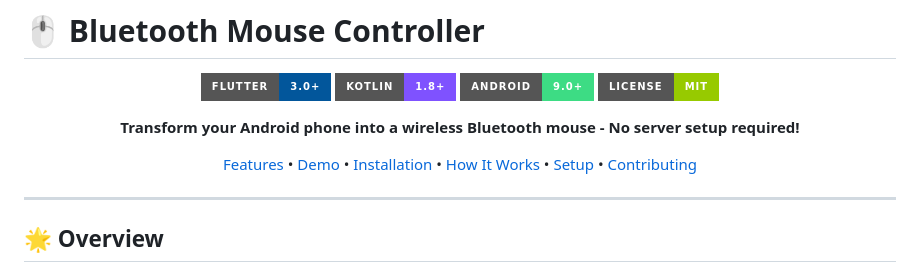
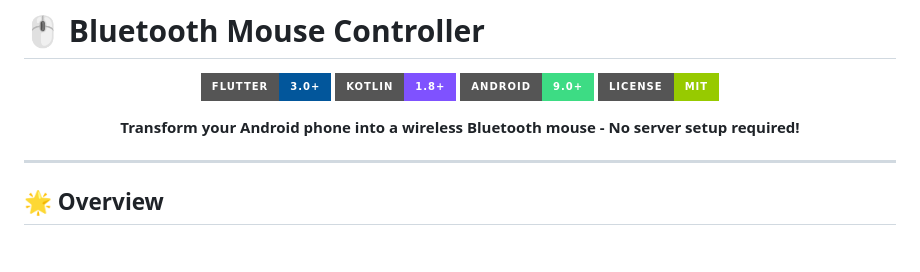
Before and after one commit to shahzad885/Desktop-Mouse-Controller-Flutter, a Markdown page: README.md, the part around the change. Rendered like a GitHub page; badges without logos; blank space fills up the shorter version.

```diff
--- a/README.md
+++ b/README.md
@@ -9,7 +9,6 @@
 
 **Transform your Android phone into a wireless Bluetooth mouse - No server setup required!**
 
-[Features](#-features) • [Demo](#-demo) • [Installation](#-installation) • [How It Works](#-how-it-works) • [Setup](#-setup-guide) • [Contributing](#-contributing)
 
 </div>
 
```
